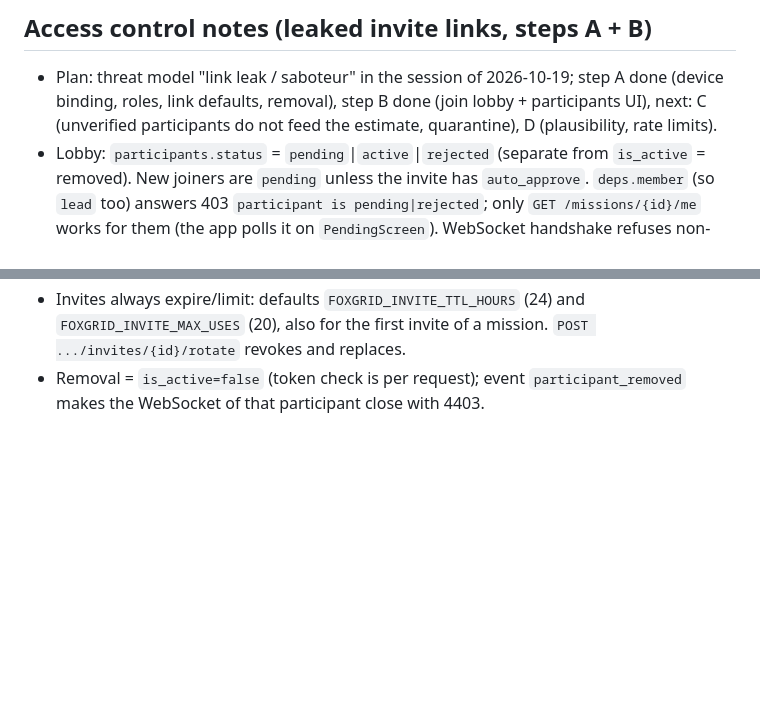
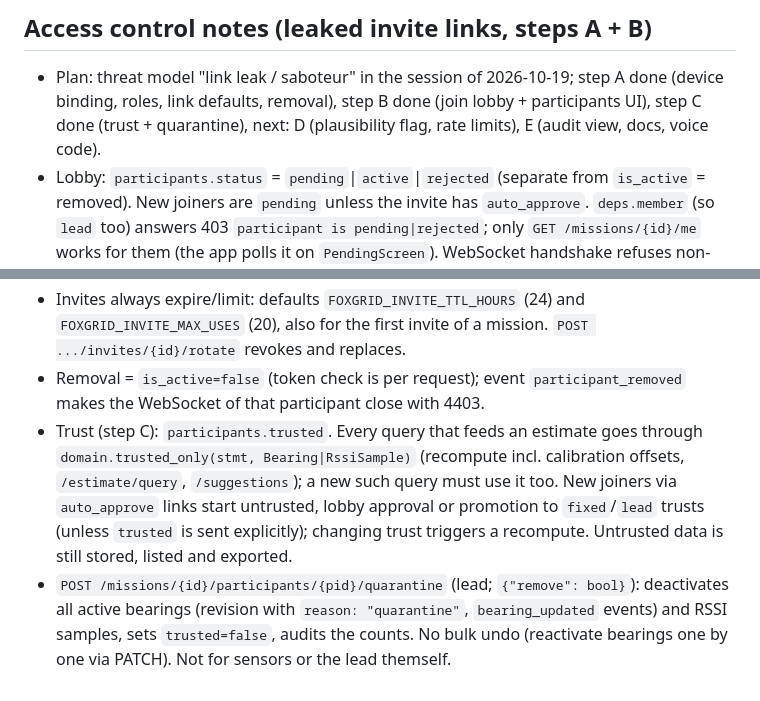
Before and after one commit to ceotjoe/FoxGrid, a Markdown page: CLAUDE.md, 2 parts joined by grey strips. Rendered like a GitHub page; blank space fills up the shorter version.

```diff
--- a/CLAUDE.md
+++ b/CLAUDE.md
@@ -163,7 +163,7 @@ cd backend && uv run alembic revision --autogenerate -m "..."   # needs FOXGRID_
 
 ## Access control notes (leaked invite links, steps A + B)
 - Plan: threat model "link leak / saboteur" in the session of 2026-10-19; step A done (device binding, roles, link defaults, removal),
-  step B done (join lobby + participants UI), next: C (unverified participants do not feed the estimate, quarantine), D (plausibility, rate limits).
+  step B done (join lobby + participants UI), step C done (trust + quarantine), next: D (plausibility flag, rate limits), E (audit view, docs, voice code).
 - Lobby: `participants.status` = `pending`|`active`|`rejected` (separate from `is_active` = removed). New joiners are `pending` unless the invite has
   `auto_approve`. `deps.member` (so `lead` too) answers 403 `participant is pending|rejected`; only `GET /missions/{id}/me` works for them (the app
   polls it on `PendingScreen`). WebSocket handshake refuses non-active participants; push targets are active participants only.
@@ -179,3 +179,8 @@ cd backend && uv run alembic revision --autogenerate -m "..."   # needs FOXGRID_
 - Invites always expire/limit: defaults `FOXGRID_INVITE_TTL_HOURS` (24) and `FOXGRID_INVITE_MAX_USES` (20), also for the first invite of a mission.
   `POST .../invites/{id}/rotate` revokes and replaces.
 - Removal = `is_active=false` (token check is per request); event `participant_removed` makes the WebSocket of that participant close with 4403.
+- Trust (step C): `participants.trusted`. Every query that feeds an estimate goes through `domain.trusted_only(stmt, Bearing|RssiSample)`
+  (recompute incl. calibration offsets, `/estimate/query`, `/suggestions`); a new such query must use it too. New joiners via `auto_approve` links start untrusted,
+  lobby approval or promotion to `fixed`/`lead` trusts (unless `trusted` is sent explicitly); changing trust triggers a recompute. Untrusted data is still stored, listed and exported.
+- `POST /missions/{id}/participants/{pid}/quarantine` (lead; `{"remove": bool}`): deactivates all active bearings (revision with `reason: "quarantine"`, `bearing_updated` events)
+  and RSSI samples, sets `trusted=false`, audits the counts. No bulk undo (reactivate bearings one by one via PATCH). Not for sensors or the lead themself.
```
Also changed, not shown: README.md (+8 -2 lines).
